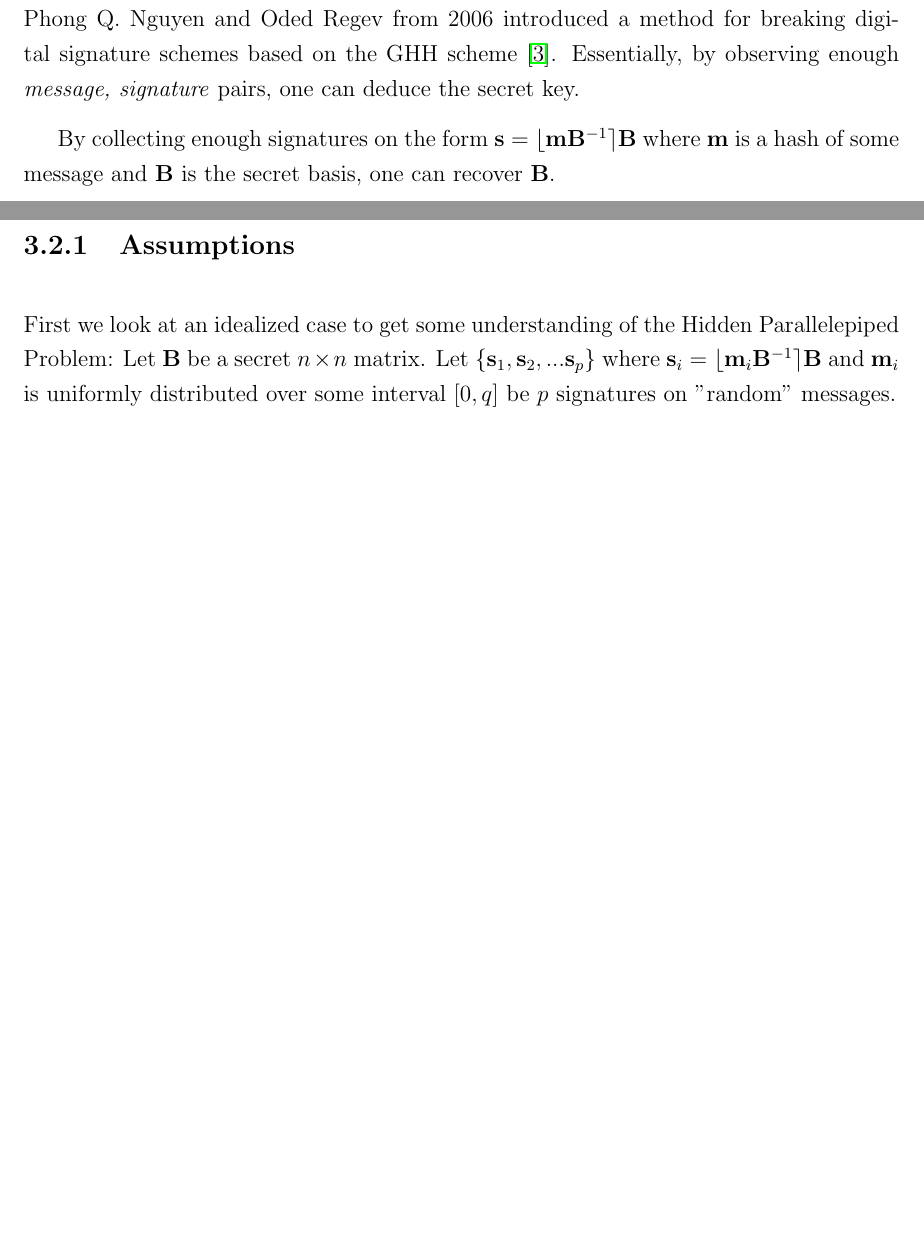
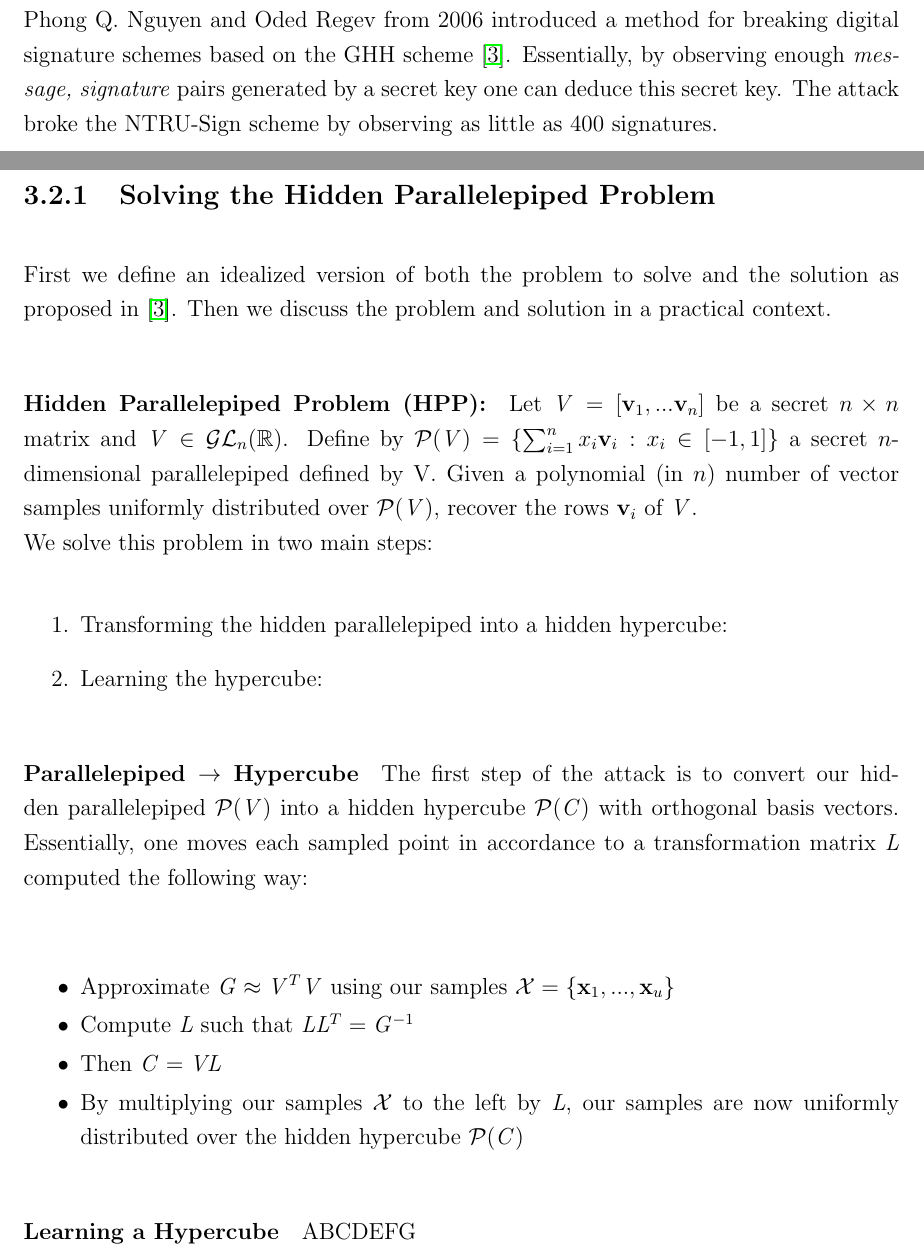
Before and after one commit to EirikSkjerve/Master-Project-Eirik-Skjerve, a LaTeX thesis (Thesis/report.tex, which reads Thesis/chapter/hawkandhpp.tex): two parts of pages 9 and 10 of 14 before the commit and two parts of pages 9 and 10 of 15 after it, joined at a grey line, cut so that both start at the same text, the shorter picture padded with empty space. The pictures show the PDF file Thesis/report.pdf that the author committed with the source.

Commit message:
Written some more on HPP part of thesis

```diff
--- a/Thesis/chapter/hawkandhpp.tex
+++ b/Thesis/chapter/hawkandhpp.tex
@@ -11,14 +11,37 @@ Present simple sketch of keygen, sign and ver, as well as an example in dimensio
 \section{Learning a parallelepiped}
 The paper \textit{Learning a Parallelepiped: Cryptanalysis of GGH and NTRU Signatures} by Phong Q. Nguyen and Oded Regev from 2006
 introduced a method for breaking digital signature schemes based on the GHH scheme \cite{hpp}.
-Essentially, by observing enough \textit{message, signature} pairs, one can deduce the secret key.
+Essentially, by observing enough \textit{message, signature} pairs generated by a secret key one can deduce this secret key.
+The attack broke the NTRU-Sign scheme by observing as little as 400 signatures.
 
-By collecting enough signatures on the form $\mathbf{s} = \nint{\textbf{m} \mathbf{B}^{-1}}\mathbf{B}$
-where $\mathbf{m}$ is a hash of some message and $\mathbf{B}$ is the secret basis, one can recover $\mathbf{B}$.
-\subsection{Assumptions}
-First we look at an idealized case to get some understanding of the Hidden Parallelepiped Problem:
-Let $\mathbf{B}$ be a secret $n \times n$ matrix. Let $\{\mathbf{s}_1, \mathbf{s}_2, ... \mathbf{s}_p\}$ where $\mathbf{s}_i = \nint{\textbf{m}_i \mathbf{B}^{-1}}\mathbf{B}$
-and $\mathbf{m}_i$ is uniformly distributed over some interval $[0, q]$ be $p$ signatures on "random" messages.
+% \subsection{Assumptions}
+% By collecting enough signatures on the form $\mathbf{s} = \nint{\textbf{m} \mathbf{B}^{-1}}\mathbf{B}$
+% where $\mathbf{m}$ is a hash of some message and $\mathbf{B}$ is the secret basis, one can recover $\mathbf{B}$.
+% First we look at an idealized case to get some understanding of the Hidden Parallelepiped Problem:
+% Let $\mathbf{B}$ be a secret $n \times n$ matrix. Let $\{\mathbf{s}_1, \mathbf{s}_2, ... \mathbf{s}_p\}$ where $\mathbf{s}_i = \nint{\textbf{m}_i \mathbf{B}^{-1}}\mathbf{B}$
+% and $\mathbf{m}_i$ is uniformly distributed over some interval $[0, q]$ be $p$ signatures on "random" messages.
+\subsection{Solving the Hidden Parallelepiped Problem}
+First we define an idealized version of both the problem to solve and the solution as proposed in \cite{hpp}. Then we discuss the problem and solution in a practical context.
+\paragraph{Hidden Parallelepiped Problem (HPP):} Let $\mathit{V} = [\mathbf{v}_1, ... \mathbf{v}_n ]$ be a secret $n \times n$ matrix and $\mathit{V} \in \mathcal{GL}_n (\mathbb{R})$.
+Define by $\mathcal{P}(\mathit{V}) = \{\sum_{i=1}^{n} x_i \mathbf{v}_i : x_i \in [-1, 1]\}$ a secret $n$-dimensional parallelepiped defined by V.
+Given a polynomial (in $n$) number of vector samples uniformly distributed over $\mathcal{P}(\mathit{V})$, recover the rows $\mathbf{v}_i$ of $\mathit{V}$. \\
+We solve this problem in two main steps:
+\begin{enumerate}
+    \item Transforming the hidden parallelepiped into a hidden hypercube:
+    \item Learning the hypercube:
+\end{enumerate}
+\paragraph{Parallelepiped $\rightarrow$ Hypercube}
+The first step of the attack is to convert our hidden parallelepiped $\mathcal{P}(\mathit{V})$ into a hidden hypercube $\mathcal{P}(\mathit{C})$ with orthogonal basis vectors.
+Essentially, one moves each sampled point in accordance to a transformation matrix $\mathit{L}$ computed the following way: \\
+\begin{itemize}
+    \item Approximate $\mathit{G} \approx \mathit{V}^T \mathit{V}$ using our samples $\mathcal{X} = \{\mathbf{x}_1, ..., \mathbf{x}_u\}$
+    \item Compute $\mathit{L}$ such that $\mathit{L} \mathit{L}^{T} = \mathit{G}^{-1}$
+    \item Then $\mathit{C} = \mathit{V} \mathit{L}$
+    \item By multiplying our samples $\mathcal{X}$ to the left by $\mathit{L}$, our samples are now uniformly distributed over the hidden hypercube $\mathcal{P}(\mathit{C})$
+\end{itemize}
+
+\paragraph{Learning a Hypercube}
+ABCDEFG
 \subsection{Covariance matrix}
 \subsection{Hidden parallelepiped to hidden hypercube}
 \subsection{Gradient descent}
```
Also changed, not shown: Thesis/report.pdf.
